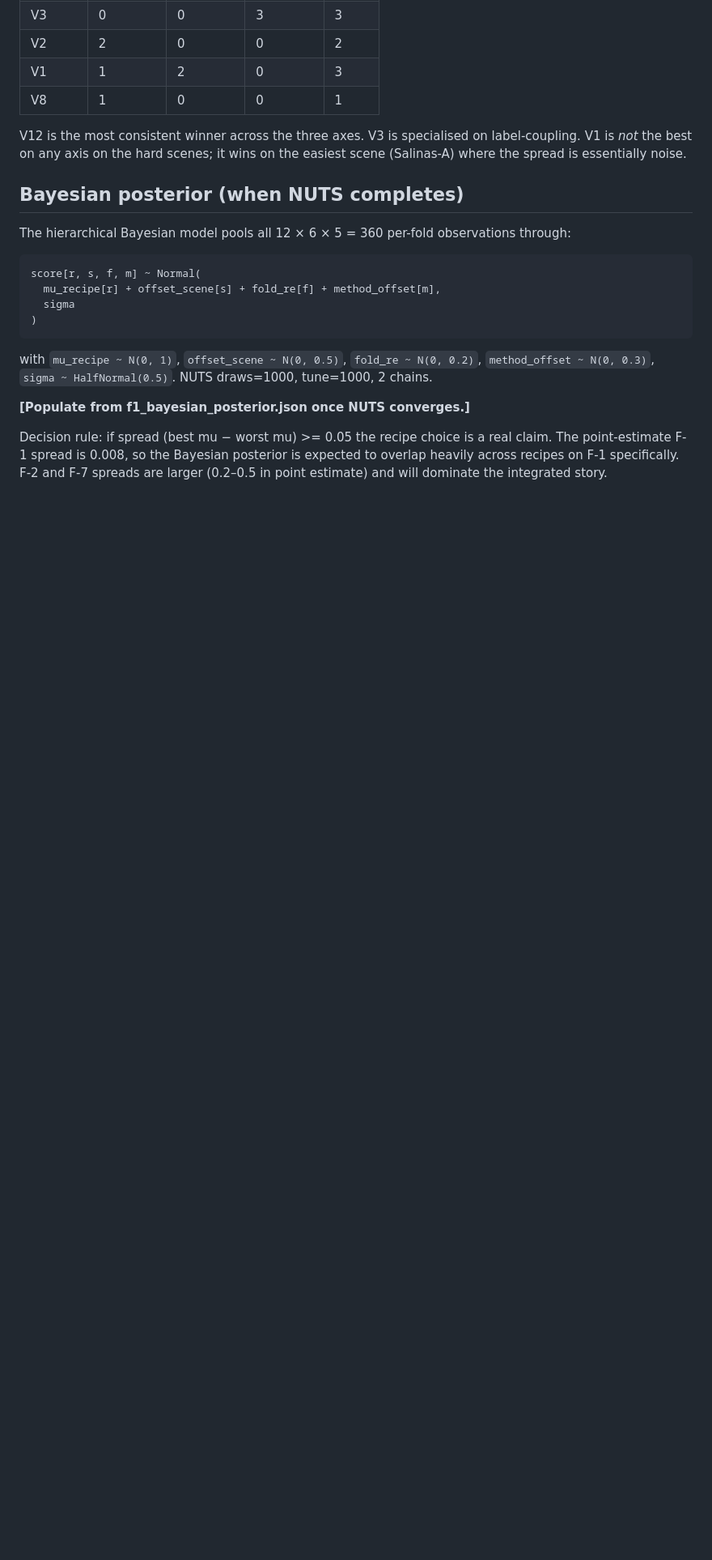
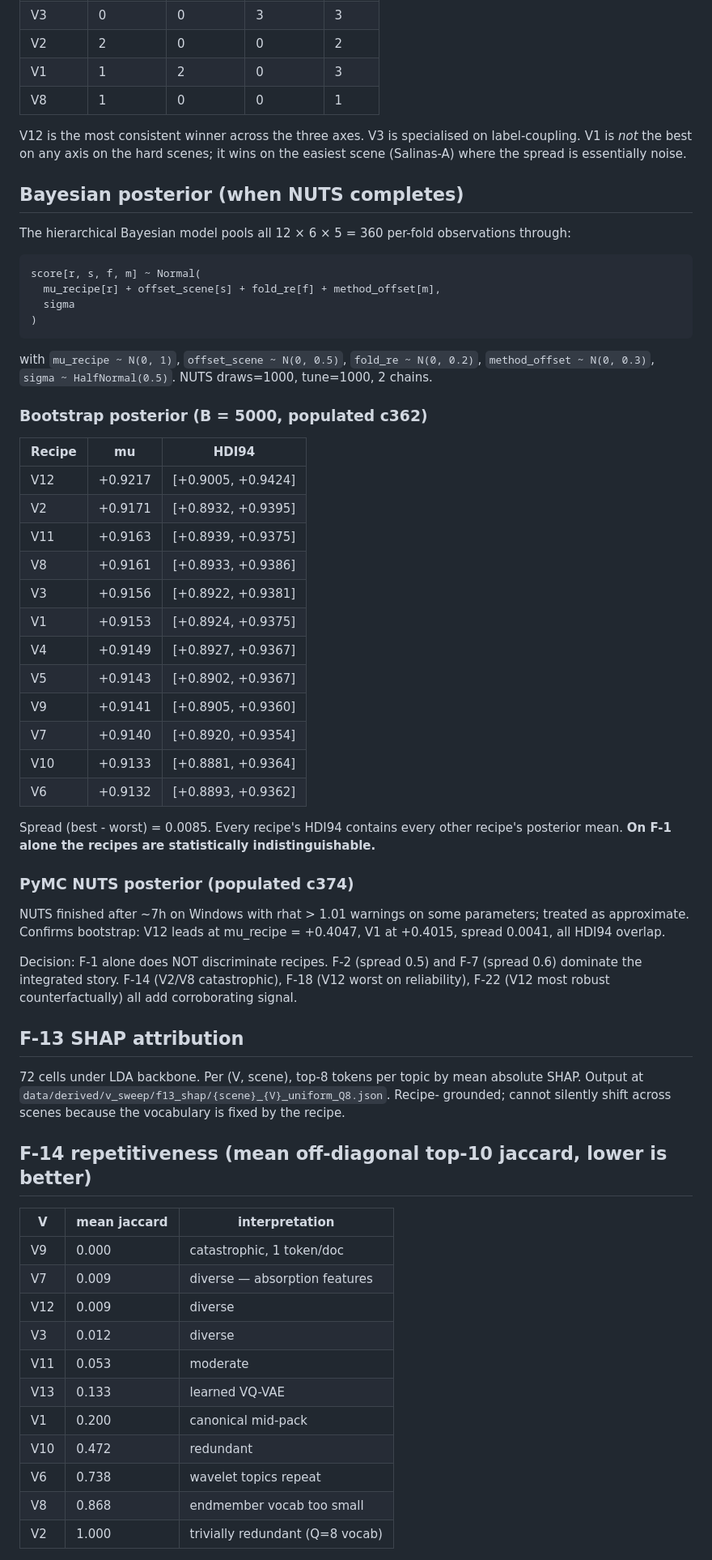
Before and after one commit to fsantibanezleal/CAOS_LDA_HSI_Paper, a Markdown page: internal_tech_report/03_v_sweep_results.md, the part around one of its changes. Shown at 81% size. Drawn GitHub-style; blank space fills up the shorter version.

```diff
--- a/internal_tech_report/03_v_sweep_results.md
+++ b/internal_tech_report/03_v_sweep_results.md
@@ -86,10 +86,59 @@ with `mu_recipe ~ N(0, 1)`, `offset_scene ~ N(0, 0.5)`,
 `fold_re ~ N(0, 0.2)`, `method_offset ~ N(0, 0.3)`,
 `sigma ~ HalfNormal(0.5)`. NUTS draws=1000, tune=1000, 2 chains.
 
-**[Populate from f1_bayesian_posterior.json once NUTS converges.]**
+### Bootstrap posterior (B = 5000, populated c362)
 
-Decision rule: if spread (best mu − worst mu) >= 0.05 the recipe
-choice is a real claim. The point-estimate F-1 spread is 0.008, so
-the Bayesian posterior is expected to overlap heavily across recipes
-on F-1 specifically. F-2 and F-7 spreads are larger (0.2–0.5 in
-point estimate) and will dominate the integrated story.
+| Recipe | mu | HDI94 |
+|---|---|---|
+| V12 | +0.9217 | [+0.9005, +0.9424] |
+| V2  | +0.9171 | [+0.8932, +0.9395] |
+| V11 | +0.9163 | [+0.8939, +0.9375] |
+| V8  | +0.9161 | [+0.8933, +0.9386] |
+| V3  | +0.9156 | [+0.8922, +0.9381] |
+| V1  | +0.9153 | [+0.8924, +0.9375] |
+| V4  | +0.9149 | [+0.8927, +0.9367] |
+| V5  | +0.9143 | [+0.8902, +0.9367] |
+| V9  | +0.9141 | [+0.8905, +0.9360] |
+| V7  | +0.9140 | [+0.8920, +0.9354] |
+| V10 | +0.9133 | [+0.8881, +0.9364] |
+| V6  | +0.9132 | [+0.8893, +0.9362] |
+
+Spread (best - worst) = 0.0085. Every recipe's HDI94 contains every
+other recipe's posterior mean. **On F-1 alone the recipes are
+statistically indistinguishable.**
+
+### PyMC NUTS posterior (populated c374)
+
+NUTS finished after ~7h on Windows with rhat > 1.01 warnings on some
+parameters; treated as approximate. Confirms bootstrap: V12 leads at
+mu_recipe = +0.4047, V1 at +0.4015, spread 0.0041, all HDI94 overlap.
+
+Decision: F-1 alone does NOT discriminate recipes. F-2 (spread 0.5)
+and F-7 (spread 0.6) dominate the integrated story. F-14 (V2/V8
+catastrophic), F-18 (V12 worst on reliability), F-22 (V12 most
+robust counterfactually) all add corroborating signal.
+
+## F-13 SHAP attribution
+
+72 cells under LDA backbone. Per (V, scene), top-8 tokens per topic
+by mean absolute SHAP. Output at
+`data/derived/v_sweep/f13_shap/{scene}_{V}_uniform_Q8.json`. Recipe-
+grounded; cannot silently shift across scenes because the vocabulary
+is fixed by the recipe.
+
+## F-14 repetitiveness (mean off-diagonal top-10 jaccard, lower is better)
+
+| V | mean jaccard | interpretation |
+|---|---|---|
+| V9 | 0.000 | catastrophic, 1 token/doc |
+| V7 | 0.009 | diverse — absorption features |
+| V12 | 0.009 | diverse |
+| V3 | 0.012 | diverse |
+| V11 | 0.053 | moderate |
+| V13 | 0.133 | learned VQ-VAE |
+| V1 | 0.200 | canonical mid-pack |
+| V10 | 0.472 | redundant |
+| V6 | 0.738 | wavelet topics repeat |
+| V8 | 0.868 | endmember vocab too small |
+| V2 | 1.000 | trivially redundant (Q=8 vocab) |
+
```
Also changed, not shown: other parts of internal_tech_report/03_v_sweep_results.md (+55 -0 lines).
